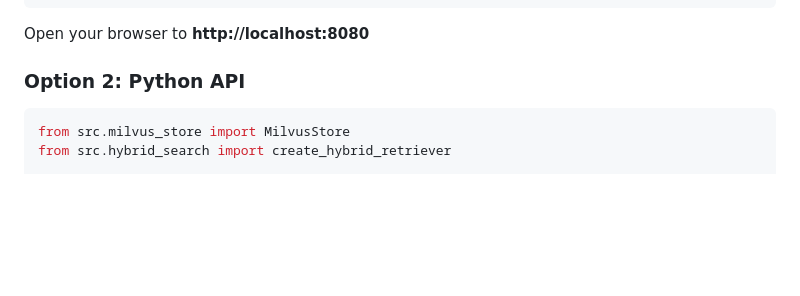
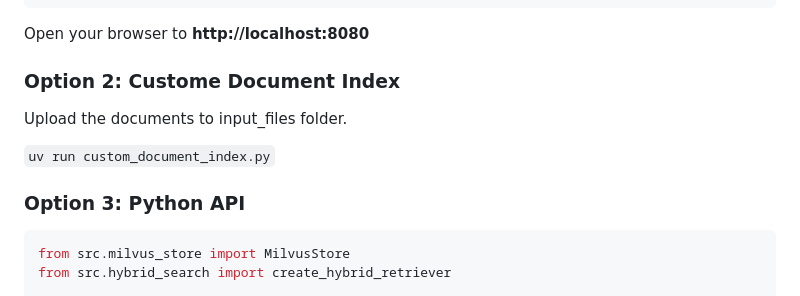
Before and after one commit to AineriHari/RAG-MULTIMODEL, a Markdown page: RAG-PROJECT/README.md, the part around the change. Rendered like a GitHub page; blank space fills up the shorter version.

Commit message:
Revise document indexing options in README
Updated README to reflect changes in document indexing options.

````diff
--- a/RAG-PROJECT/README.md
+++ b/RAG-PROJECT/README.md
@@ -74,7 +74,13 @@ uv run uvicorn web_app:app --reload --host 0.0.0.0 --port 8080
 
 Open your browser to **http://localhost:8080**
 
-### Option 2: Python API
+### Option 2: Custome Document Index
+
+Upload the documents to input_files folder.
+
+```uv run custom_document_index.py```
+
+### Option 3: Python API
 
 ```python
 from src.milvus_store import MilvusStore
````
